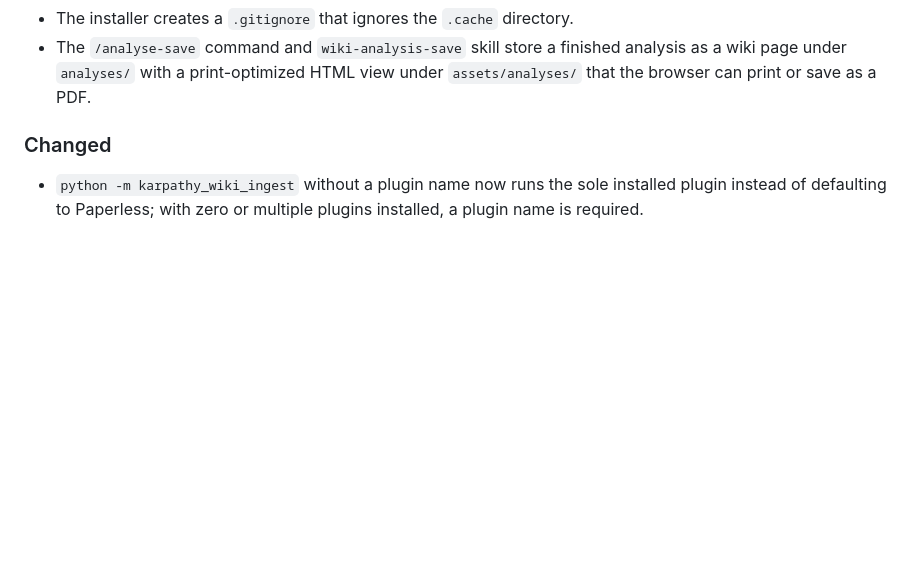
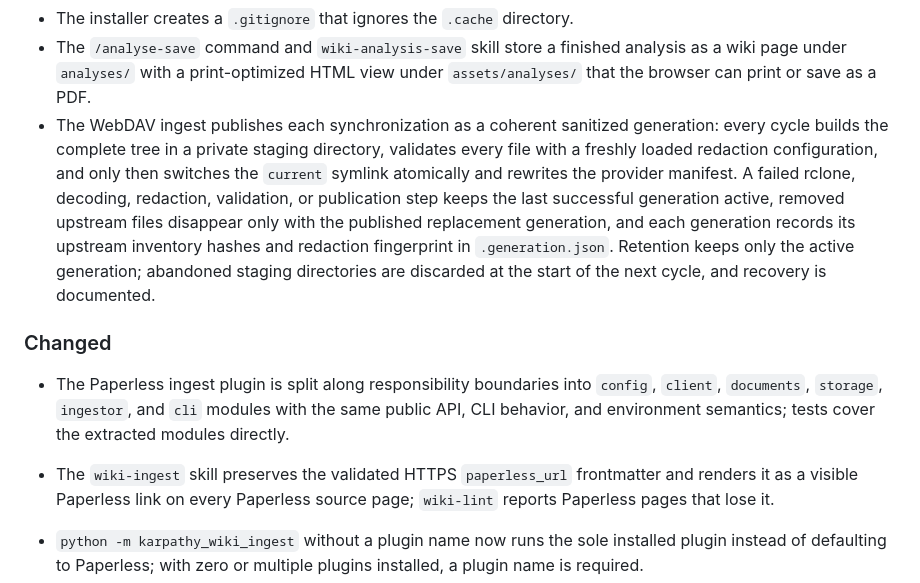
Before and after one commit to mstroppel/karpathy-wiki, a Markdown page: CHANGELOG.md, the part around the change. Rendered like a GitHub page; blank space fills up the shorter version.

```diff
--- a/CHANGELOG.md
+++ b/CHANGELOG.md
@@ -50,8 +50,27 @@ and this project adheres to [Semantic Versioning](https://semver.org/spec/v2.0.0
 - The `/analyse-save` command and `wiki-analysis-save` skill store a finished
   analysis as a wiki page under `analyses/` with a print-optimized HTML view
   under `assets/analyses/` that the browser can print or save as a PDF.
+- The WebDAV ingest publishes each synchronization as a coherent sanitized
+  generation: every cycle builds the complete tree in a private staging
+  directory, validates every file with a freshly loaded redaction
+  configuration, and only then switches the `current` symlink atomically and
+  rewrites the provider manifest. A failed rclone, decoding, redaction,
+  validation, or publication step keeps the last successful generation active,
+  removed upstream files disappear only with the published replacement
+  generation, and each generation records its upstream inventory hashes and
+  redaction fingerprint in `.generation.json`. Retention keeps only the
+  active generation; abandoned staging directories are discarded at the start
+  of the next cycle, and recovery is documented.
 
 ### Changed
+
+- The Paperless ingest plugin is split along responsibility boundaries into
+  `config`, `client`, `documents`, `storage`, `ingestor`, and `cli` modules
+  with the same public API, CLI behavior, and environment semantics; tests
+  cover the extracted modules directly.
+- The `wiki-ingest` skill preserves the validated HTTPS `paperless_url`
+  frontmatter and renders it as a visible Paperless link on every Paperless
+  source page; `wiki-lint` reports Paperless pages that lose it.
 
 - `python -m karpathy_wiki_ingest` without a plugin name now runs the sole
   installed plugin instead of defaulting to Paperless; with zero or multiple
```
Also changed, not shown: plan.md (+13 -53 lines).
